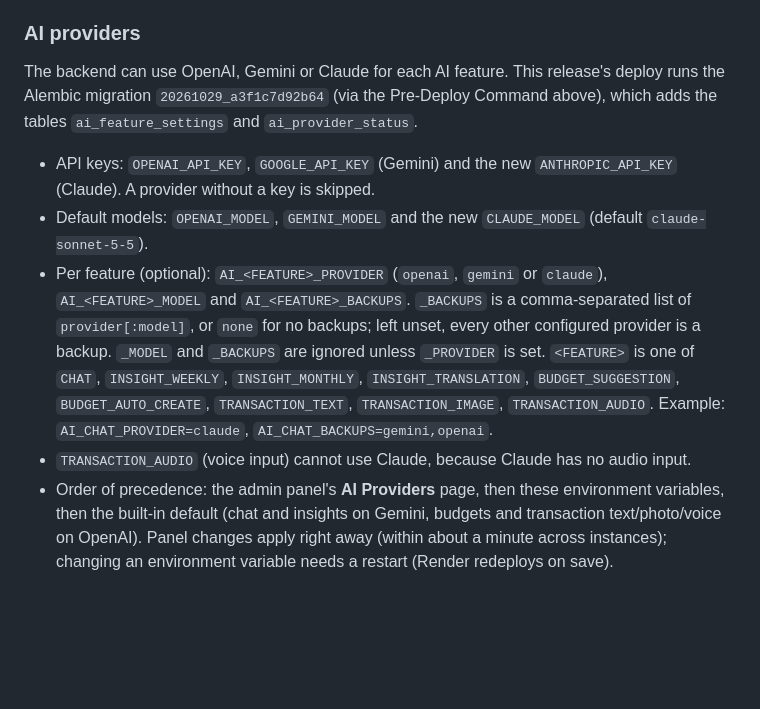
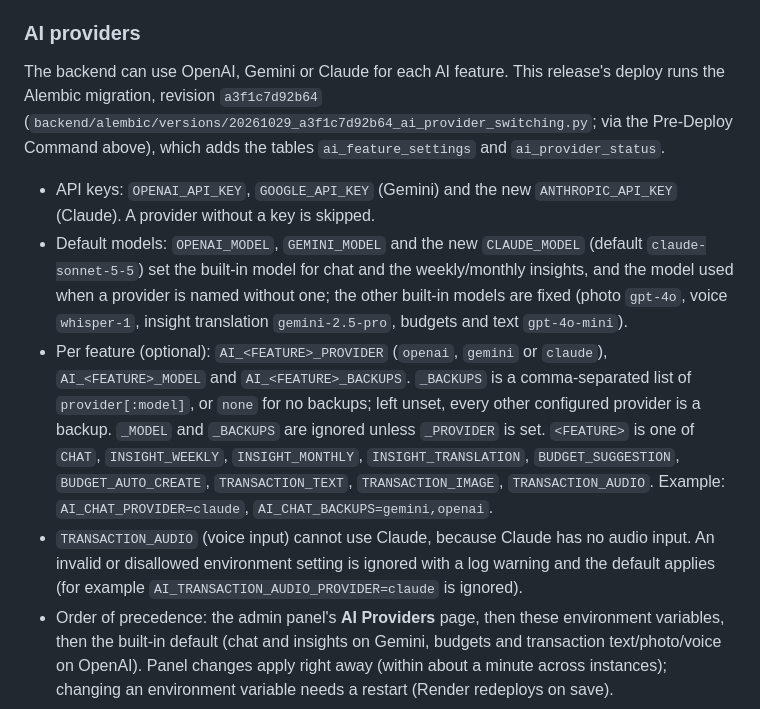
Before and after one commit to LinNyiAung/Flow, a Markdown page: docs/postgres-migration-plan.md, the part around the change. Rendered like a GitHub page; blank space fills up the shorter version.

Commit message:
docs: correct AI provider deploy notes
Co-Authored-By: Claude Opus 5.5 <noreply@anthropic.com>

```diff
--- a/docs/postgres-migration-plan.md
+++ b/docs/postgres-migration-plan.md
@@ -172,13 +172,17 @@ bootstrap super admin (`ADMIN_BOOTSTRAP_EMAIL` / `ADMIN_BOOTSTRAP_PASSWORD`).
 ### AI providers
 
 The backend can use OpenAI, Gemini or Claude for each AI feature. This release's deploy runs
-the Alembic migration `20261029_a3f1c7d92b64` (via the Pre-Deploy Command above), which adds
-the tables `ai_feature_settings` and `ai_provider_status`.
+the Alembic migration, revision `a3f1c7d92b64`
+(`backend/alembic/versions/20261029_a3f1c7d92b64_ai_provider_switching.py`; via the Pre-Deploy
+Command above), which adds the tables `ai_feature_settings` and `ai_provider_status`.
 
 - API keys: `OPENAI_API_KEY`, `GOOGLE_API_KEY` (Gemini) and the new `ANTHROPIC_API_KEY`
   (Claude). A provider without a key is skipped.
-- Default models: `OPENAI_MODEL`, `GEMINI_MODEL` and the new `CLAUDE_MODEL`
-  (default `claude-sonnet-5-5`).
+- Default models: `OPENAI_MODEL`, `GEMINI_MODEL` and the new `CLAUDE_MODEL` (default
+  `claude-sonnet-5-5`) set the built-in model for chat and the weekly/monthly insights, and the
+  model used when a provider is named without one; the other built-in models are fixed
+  (photo `gpt-4o`, voice `whisper-1`, insight translation `gemini-2.5-pro`, budgets and text
+  `gpt-4o-mini`).
 - Per feature (optional): `AI_<FEATURE>_PROVIDER` (`openai`, `gemini` or `claude`),
   `AI_<FEATURE>_MODEL` and `AI_<FEATURE>_BACKUPS`. `_BACKUPS` is a comma-separated list of
   `provider[:model]`, or `none` for no backups; left unset, every other configured provider
@@ -187,6 +191,8 @@ the tables `ai_feature_settings` and `ai_provider_status`.
   `BUDGET_SUGGESTION`, `BUDGET_AUTO_CREATE`, `TRANSACTION_TEXT`, `TRANSACTION_IMAGE`,
   `TRANSACTION_AUDIO`. Example: `AI_CHAT_PROVIDER=claude`, `AI_CHAT_BACKUPS=gemini,openai`.
 - `TRANSACTION_AUDIO` (voice input) cannot use Claude, because Claude has no audio input.
+  An invalid or disallowed environment setting is ignored with a log warning and the default
+  applies (for example `AI_TRANSACTION_AUDIO_PROVIDER=claude` is ignored).
 - Order of precedence: the admin panel's **AI Providers** page, then these environment
   variables, then the built-in default (chat and insights on Gemini, budgets and transaction
   text/photo/voice on OpenAI). Panel changes apply right away (within about a minute across
```
Also changed, not shown: docs/web-version.md (+3 -2 lines).
